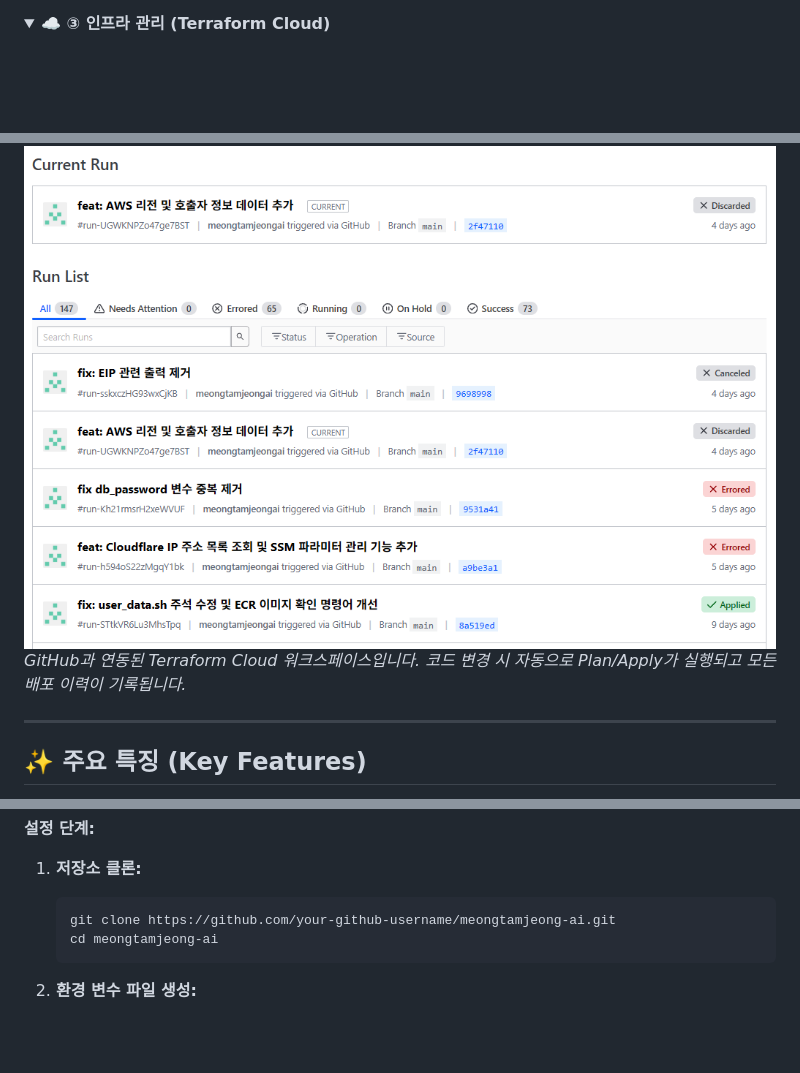
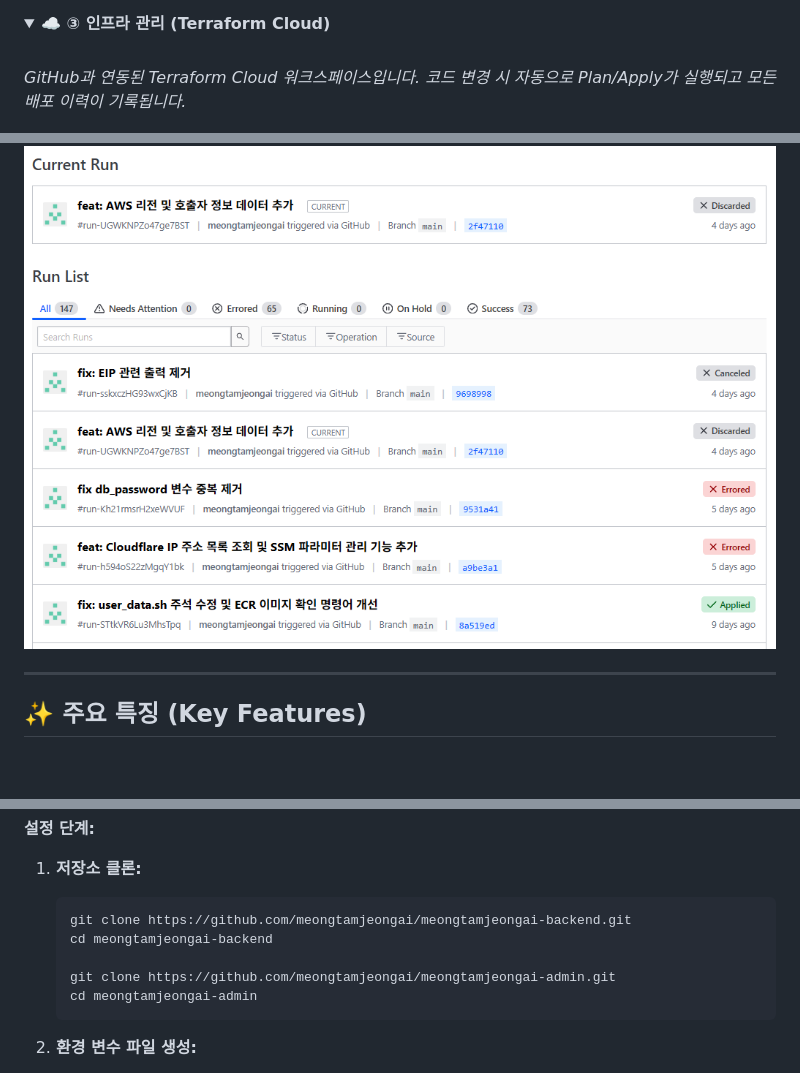
Before and after one commit to meongtamjeongai/meongtamjeongai, a Markdown page: README.md, 3 parts joined by grey strips. Rendered like a GitHub page; folded sections open; blank space fills up the shorter version.

````diff
--- a/README.md
+++ b/README.md
@@ -55,8 +58,9 @@
 <summary><strong>☁️ ③ 인프라 관리 (Terraform Cloud)</strong></summary>
 <br>
 
+*GitHub과 연동된 Terraform Cloud 워크스페이스입니다. 코드 변경 시 자동으로 Plan/Apply가 실행되고 모든 배포 이력이 기록됩니다.*
+
 ![Terraform Cloud 워크스페이스](assets/slide4-4.png)
-*GitHub과 연동된 Terraform Cloud 워크스페이스입니다. 코드 변경 시 자동으로 Plan/Apply가 실행되고 모든 배포 이력이 기록됩니다.*
 
 </details>
 
@@ -174,8 +178,11 @@ meongtamjeongai-devops/
 
 1.  **저장소 클론:**
     ```bash
-    git clone https://github.com/your-github-username/meongtamjeong-ai.git
-    cd meongtamjeong-ai
+    git clone https://github.com/meongtamjeongai/meongtamjeongai-backend.git
+    cd meongtamjeongai-backend
+
+    git clone https://github.com/meongtamjeongai/meongtamjeongai-admin.git
+    cd meongtamjeongai-admin
     ```
 
 2.  **환경 변수 파일 생성:**
````
Also changed, not shown: other parts of README.md (+7 -4 lines).
